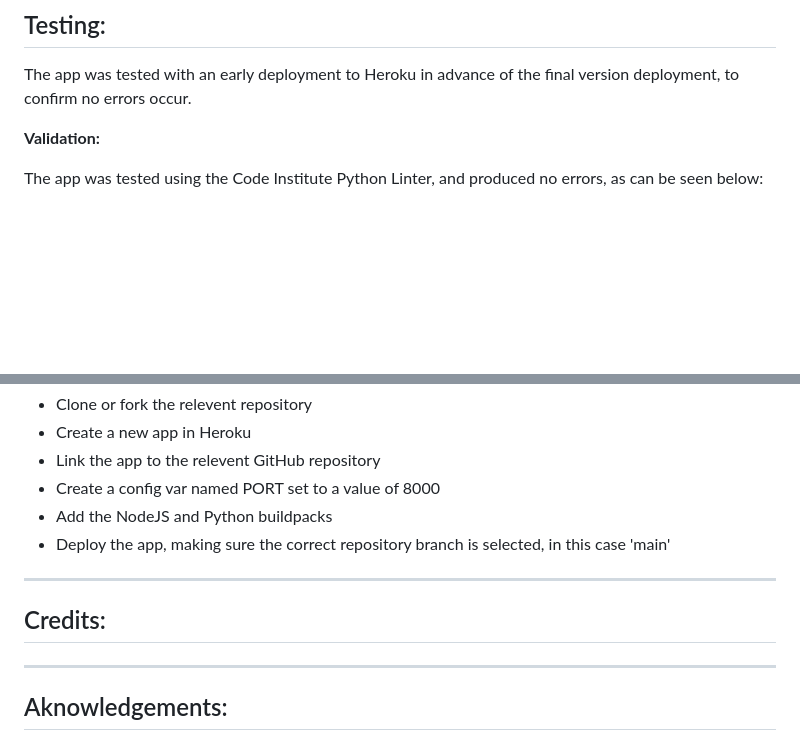
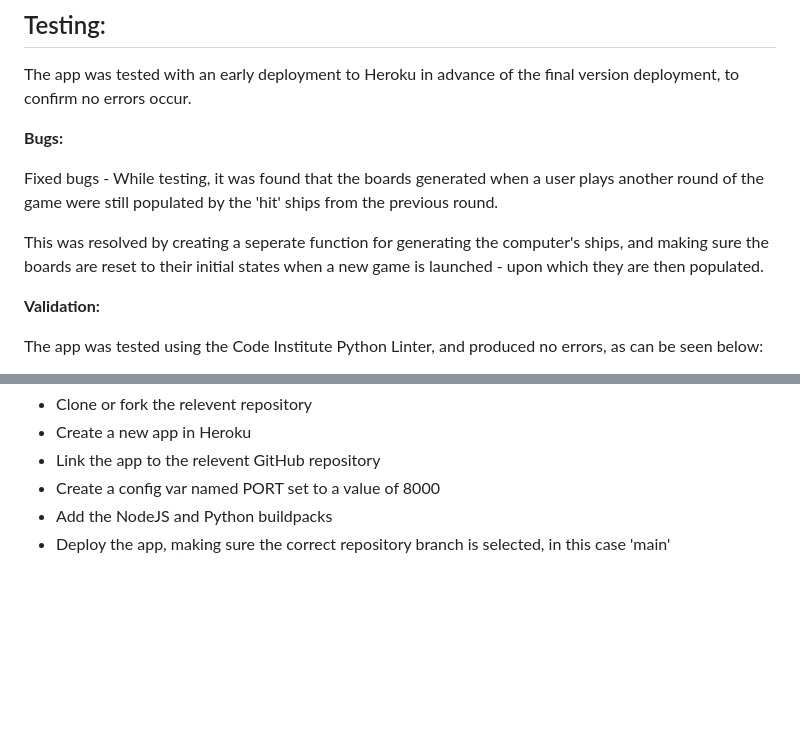
Before and after one commit to HGlass07/Battleships, a Markdown page: README.md, 2 parts joined by grey strips. GitHub-like rendering; blank space fills up the shorter version.

Commit message:
Update README.md
added bug detail

```diff
--- a/README.md
+++ b/README.md
@@ -49,6 +49,13 @@ Once the game has finished, players have the choice to play again with a new ran
 
 The app was tested with an early deployment to Heroku in advance of the final version deployment, to confirm no errors occur.
 
+**Bugs:**
+
+Fixed bugs -
+While testing, it was found that the boards generated when a user plays another round of the game were still populated by the 'hit' ships from the previous round.
+
+This was resolved by creating a seperate function for generating the computer's ships, and making sure the boards are reset to their initial states when a new game is launched - upon which they are then populated.
+
 **Validation:**
 
 The app was tested using the Code Institute Python Linter, and produced no errors, as can be seen below:
@@ -68,11 +75,3 @@ This app was deployed with Heroku, linked to a GitHub repository, using the step
 - Create a config var named PORT set to a value of 8000
 - Add the NodeJS and Python buildpacks
 - Deploy the app, making sure the correct repository branch is selected, in this case 'main'
-
---------------
-## Credits:
-
-
-
---------------
-## Aknowledgements:
```
